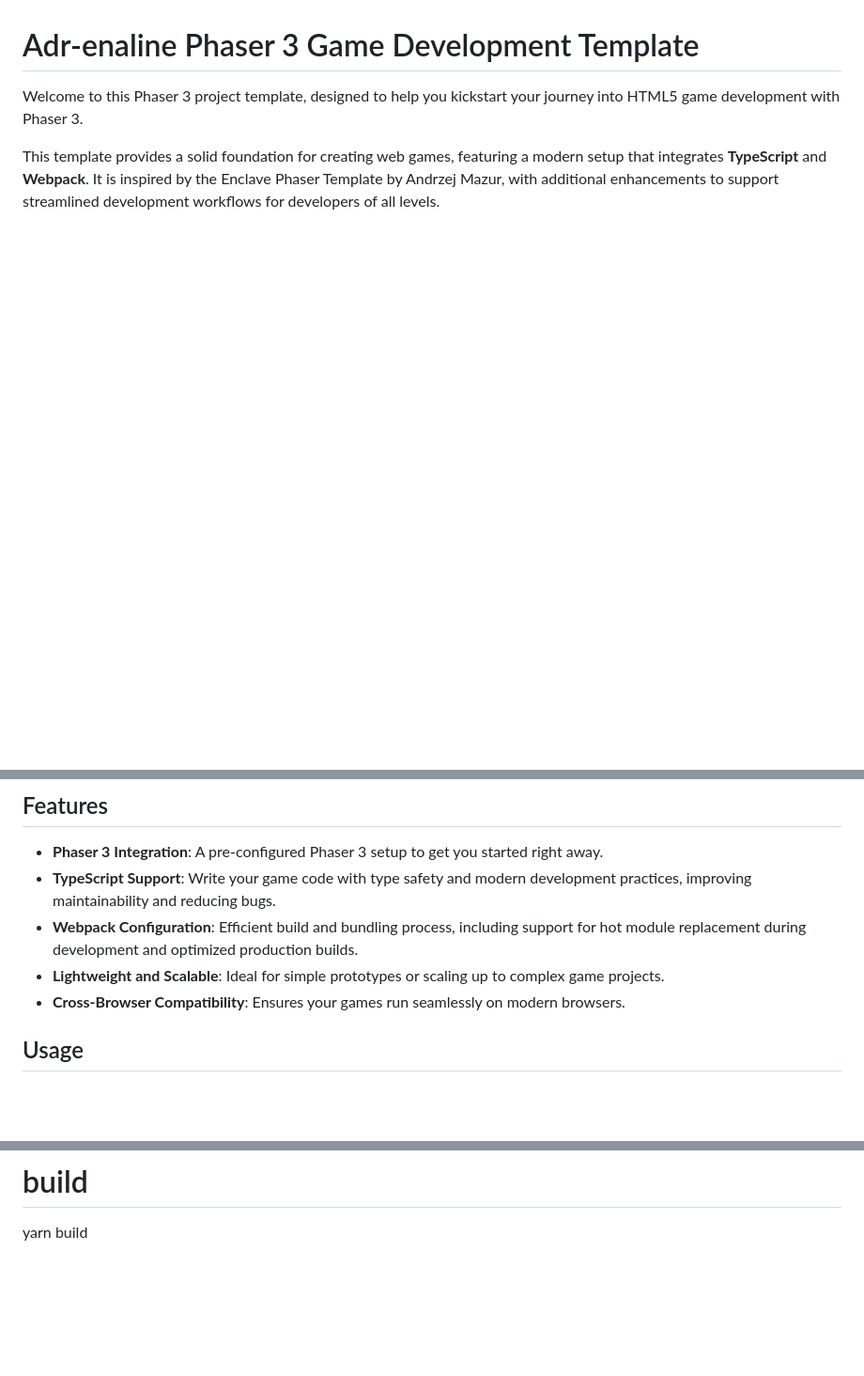
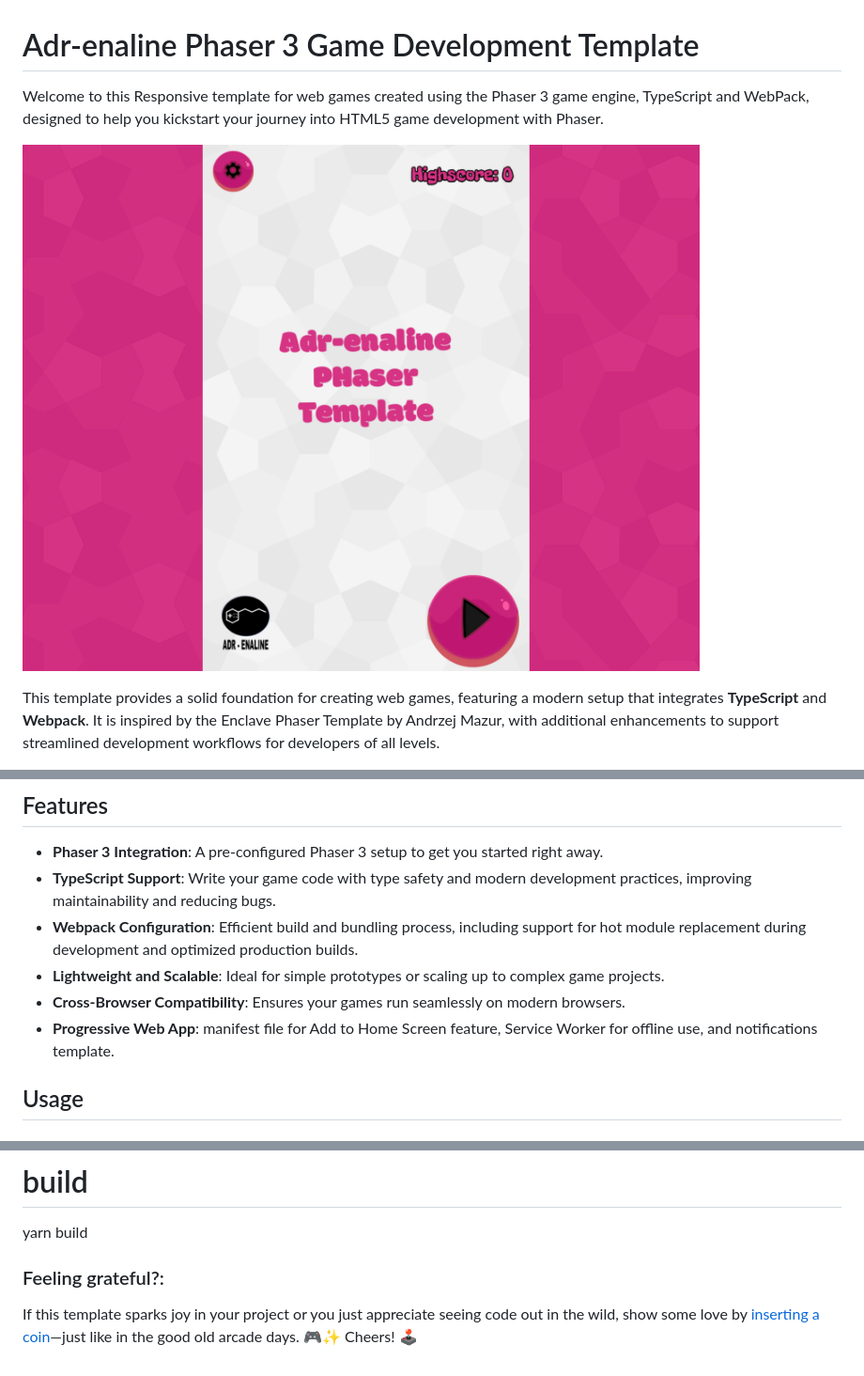
Before and after one commit to adellarocca/Adr-enaline_Phaser_Template_TypeScript, a Markdown page: README.md, 3 parts joined by grey strips. Shown: that part at 94% size. Rendered like a GitHub page; pictures changed too: src/assets/screens/MainMenu-Screen.png (added); blank space fills up the shorter version.

Commit message:
updating READ.ME

```diff
--- a/README.md
+++ b/README.md
@@ -1,6 +1,8 @@
 # Adr-enaline Phaser 3 Game Development Template
 
-Welcome to this Phaser 3 project template, designed to help you kickstart your journey into HTML5 game development with Phaser 3.
+Welcome to this Responsive template for web games created using the Phaser 3 game engine, TypeScript and WebPack, designed to help you kickstart your journey into HTML5 game development with Phaser.
+
+![Adr-enaline Phaser Template](./src/assets/screens/MainMenu-Screen.png)
 
 This template provides a solid foundation for creating web games, featuring a modern setup that integrates **TypeScript** and **Webpack**. It is inspired by the Enclave Phaser Template by Andrzej Mazur, with additional enhancements to support streamlined development workflows for developers of all levels.
 
@@ -10,6 +12,7 @@ This template provides a solid foundation for creating web games, featuring a mo
 - **Webpack Configuration**: Efficient build and bundling process, including support for hot module replacement during development and optimized production builds.
 - **Lightweight and Scalable**: Ideal for simple prototypes or scaling up to complex game projects.
 - **Cross-Browser Compatibility**: Ensures your games run seamlessly on modern browsers.
+- **Progressive Web App**: manifest file for Add to Home Screen feature, Service Worker for offline use, and notifications template.
 
 ## Usage
 
@@ -32,3 +35,7 @@ yarn dev
 
 # build
 yarn build
+
+### Feeling grateful?:
+
+If this template sparks joy in your project or you just appreciate seeing code out in the wild, show some love by [inserting a coin](https://www.paypal.me/T0dl4b4l)—just like in the good old arcade days. 🎮✨ Cheers! 🕹️
```
